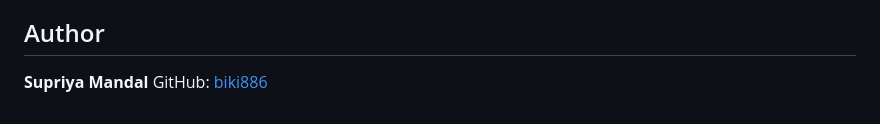
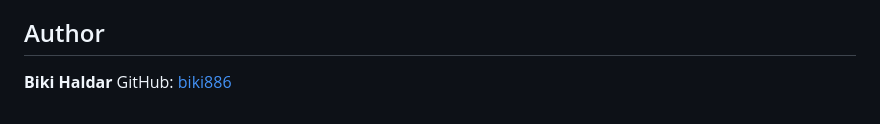
Before and after one commit to biki886/Image-Captioning-and-Segmentation, a Markdown page: README.md, the part around the change. Drawn GitHub-style.

```diff
--- a/README.md
+++ b/README.md
@@ -177,5 +177,5 @@ person: 0.5777 <br>
 
 ## Author
 
-**Supriya Mandal**
+**Biki Haldar**
 GitHub: [biki886](https://github.com/biki886)
```
